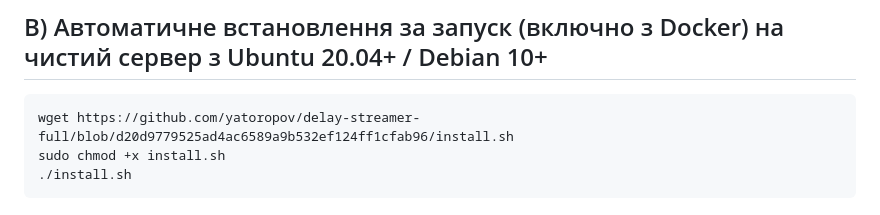
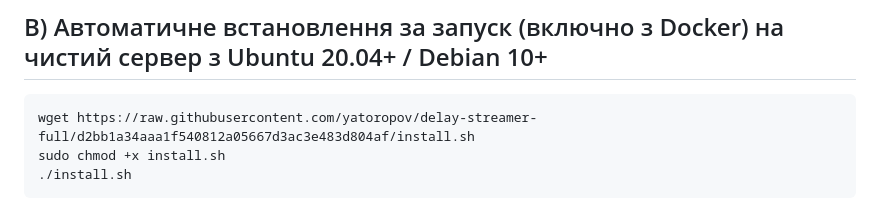
Before and after one commit to yatoropov/delay-streamer-full, a Markdown page: README.md, the part around the change. Rendered like a GitHub page.

````diff
--- a/README.md
+++ b/README.md
@@ -82,7 +82,7 @@ Web-Ui буде доступна за адресою: `http://<your-server-addre
 ## B) Автоматичне встановлення за запуск (включно з Docker) на чистий сервер з Ubuntu 20.04+ / Debian 10+
 
 ```bash
-wget https://github.com/yatoropov/delay-streamer-full/blob/d20d9779525ad4ac6589a9b532ef124ff1cfab96/install.sh
+wget https://raw.githubusercontent.com/yatoropov/delay-streamer-full/d2bb1a34aaa1f540812a05667d3ac3e483d804af/install.sh
 sudo chmod +x install.sh
 ./install.sh
 ```
````
